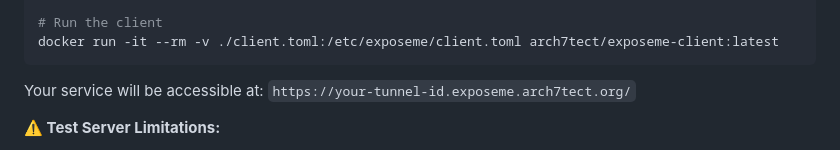
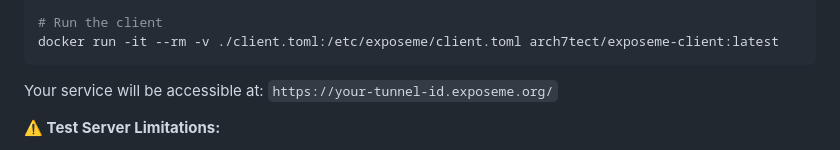
Before and after one commit to arch7tect/exposeme, a Markdown page: readme.md, the part around the change. Rendered like a GitHub page.

Commit message:
testing server token

````diff
--- a/readme.md
+++ b/readme.md
@@ -126,7 +126,7 @@ mv client.toml.template client.toml
 docker run -it --rm -v ./client.toml:/etc/exposeme/client.toml arch7tect/exposeme-client:latest
 ```
 
-Your service will be accessible at: `https://your-tunnel-id.exposeme.arch7tect.org/`
+Your service will be accessible at: `https://your-tunnel-id.exposeme.org/`
 
 **⚠️ Test Server Limitations:**
 - **No uptime guarantee** - service may be unavailable
````
